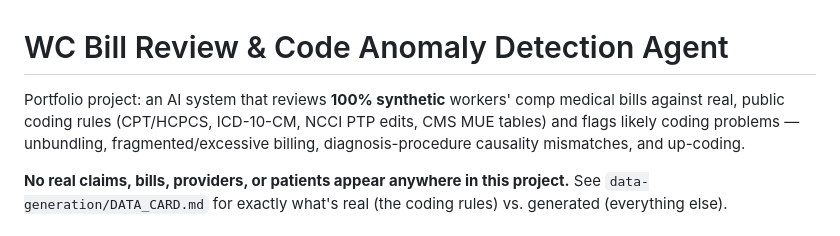
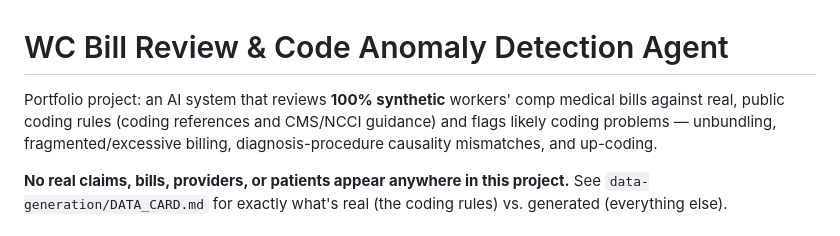
Before and after one commit to bhpatel712/wc-bill-review-agent, a Markdown page: README.md, the part around the change. Rendered like a GitHub page.

```diff
--- a/README.md
+++ b/README.md
@@ -1,8 +1,7 @@
 # WC Bill Review & Code Anomaly Detection Agent
 
 Portfolio project: an AI system that reviews **100% synthetic** workers'
-comp medical bills against real, public coding rules (CPT/HCPCS,
-ICD-10-CM, NCCI PTP edits, CMS MUE tables) and flags likely coding
+comp medical bills against real, public coding rules (coding references and CMS/NCCI guidance) and flags likely coding
 problems — unbundling, fragmented/excessive billing, diagnosis-procedure
 causality mismatches, and up-coding.
 
```
